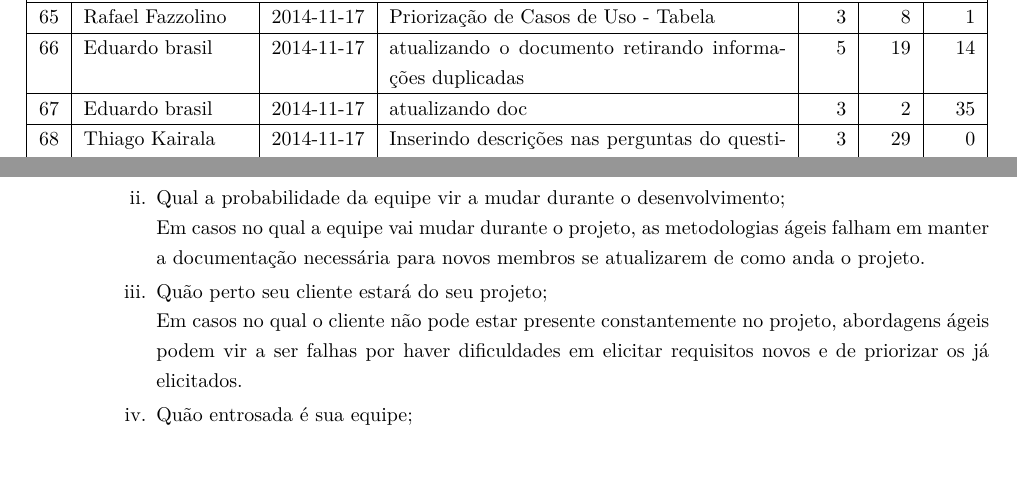
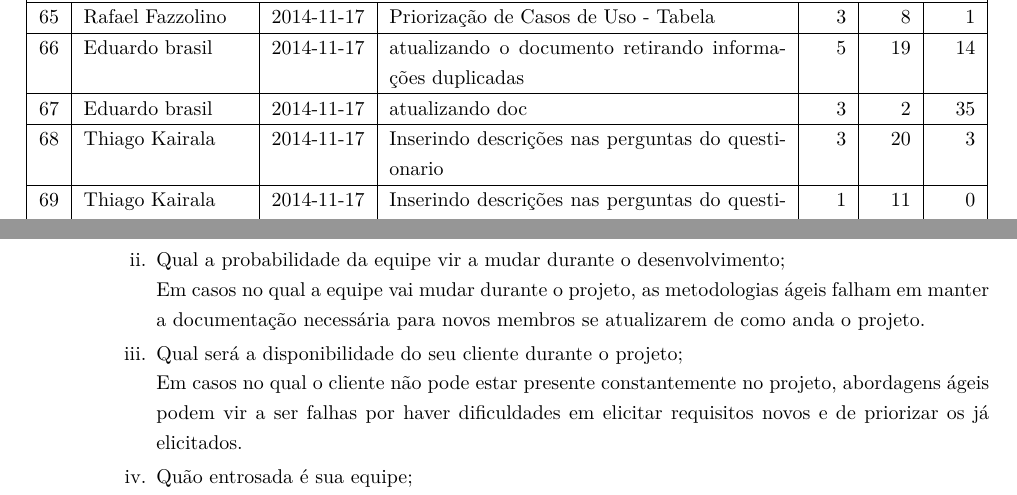
Before and after one commit to EduardoBrasil/Requisitos, a LaTeX document (main.tex, which reads conteudo/commit_log.tex, conteudo/docCasoDeUso.tex): two parts of pages 5 and 27 of 31, joined at a grey line, cut so that both start at the same text. Compiled offline with pdfLaTeX; a LaTeX package or settings file that is missing is left out; a missing bibliography style is replaced by a similar one.

Commit message:
Inserindo descrições nas perguntas do questionario

```diff
--- a/conteudo/commit_log.tex
+++ b/conteudo/commit_log.tex
@@ -94,7 +94,8 @@
 \hline 65  & Rafael Fazzolino & 2014-11-17 & Priorização de Casos de Uso - Tabela & 3 & 8 & 1 \\
 \hline 66  & Eduardo brasil & 2014-11-17 & atualizando o documento retirando informações duplicadas & 5 & 19 & 14 \\
 \hline 67  & Eduardo brasil & 2014-11-17 & atualizando doc & 3 & 2 & 35 \\
-\hline 68  & Thiago Kairala & 2014-11-17 & Inserindo descrições nas perguntas do questionario & 3 & 29 & 0 \\
+\hline 68  & Thiago Kairala & 2014-11-17 & Inserindo descrições nas perguntas do questionario & 3 & 20 & 3 \\
+\hline 69  & Thiago Kairala & 2014-11-17 & Inserindo descrições nas perguntas do questionario & 1 & 11 & 0 \\
 \end{longtable}
 =======
 >>>>>>> Trocando imagens da modelagem
--- a/conteudo/docCasoDeUso.tex
+++ b/conteudo/docCasoDeUso.tex
@@ -107,7 +107,7 @@ Este caso de uso especifica a ação do sistema de, dada as informações solici
 
 							Em casos no qual a equipe vai mudar durante o projeto, as metodologias ágeis falham em manter a documentação necessária para novos membros se atualizarem de como anda o projeto.
 
-						\item Quão perto seu cliente estará do seu projeto;
+						\item Qual será a disponibilidade do seu cliente durante o projeto;
 
 							Em casos no qual o cliente não pode estar presente constantemente no projeto, abordagens ágeis podem vir a ser falhas por haver dificuldades em elicitar requisitos novos e de priorizar os já elicitados.
 
```
Also changed, not shown: Requisitos.pdf, conteudo/docCasoDeUso.tex (1 more changed lines).
